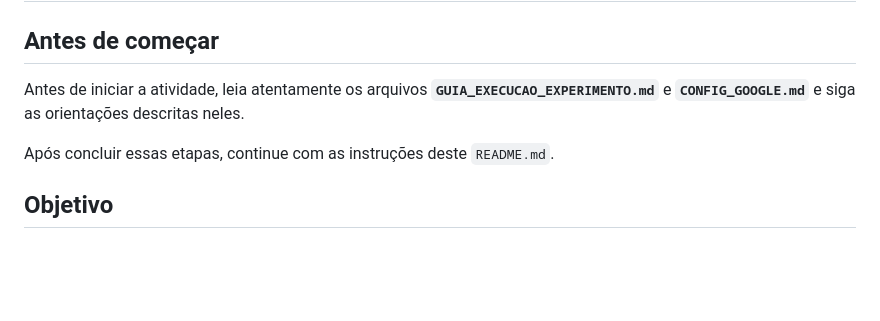
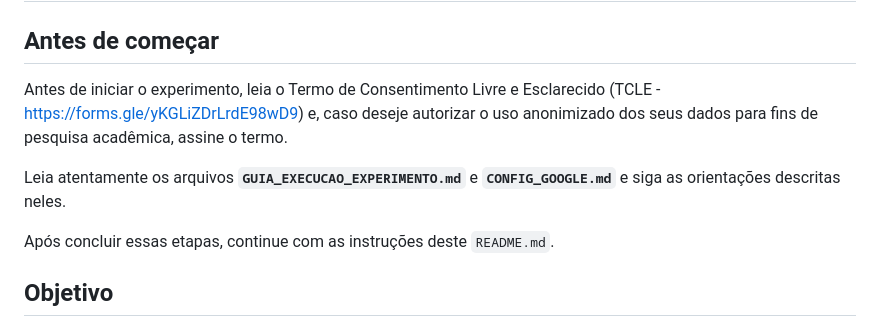
Before and after one commit to Davi-Donato-PUC/tictactoe_experiment, a Markdown page: README.md, the part around the change. Drawn GitHub-style; blank space fills up the shorter version.

Commit message:
termo de consentimento
Updated instructions to include consent form details.

```diff
--- a/README.md
+++ b/README.md
@@ -2,7 +2,9 @@
 
 ## Antes de começar
 
-Antes de iniciar a atividade, leia atentamente os arquivos **`GUIA_EXECUCAO_EXPERIMENTO.md`** e **`CONFIG_GOOGLE.md`** e siga as orientações descritas neles.
+Antes de iniciar o experimento, leia o Termo de Consentimento Livre e Esclarecido (TCLE - https://forms.gle/yKGLiZDrLrdE98wD9) e, caso deseje autorizar o uso anonimizado dos seus dados para fins de pesquisa acadêmica, assine o termo.
+
+Leia atentamente os arquivos **`GUIA_EXECUCAO_EXPERIMENTO.md`** e **`CONFIG_GOOGLE.md`** e siga as orientações descritas neles.
 
 Após concluir essas etapas, continue com as instruções deste `README.md`.
 
```
